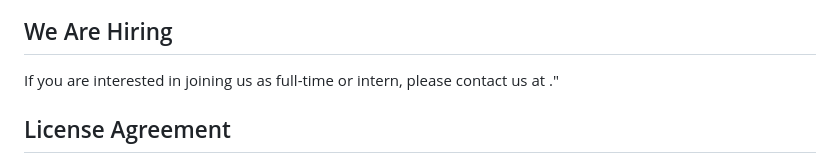
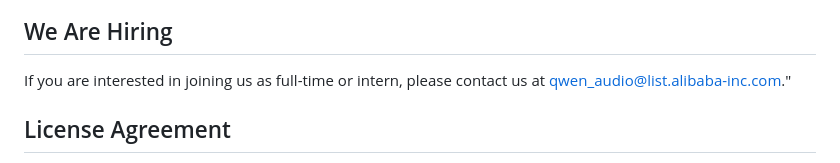
Before and after one commit to QwenLM/Qwen-Audio, a Markdown page: README.md, the part around the change. Drawn GitHub-style.

Commit message:
Update README.md
readme

```diff
--- a/README.md
+++ b/README.md
@@ -53,7 +53,7 @@ The results of the evaluation are as follows:
 
 ## We Are Hiring
 
-If you are interested in joining us as full-time or intern, please contact us at ."
+If you are interested in joining us as full-time or intern, please contact us at qwen_audio@list.alibaba-inc.com."
 
 ## License Agreement
 
```
